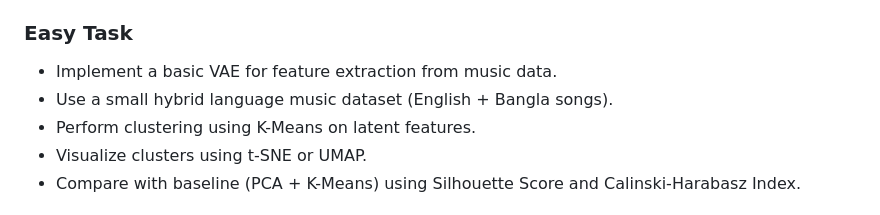
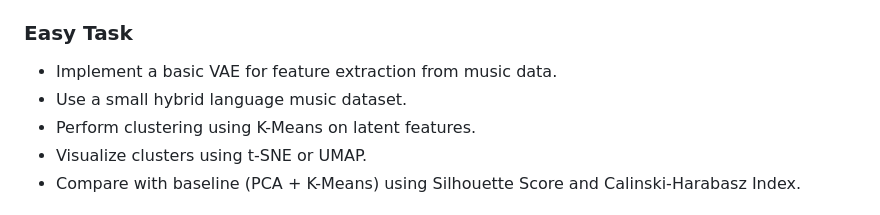
Before and after one commit to MahmudMridul/cse-715-project, a Markdown page: project_and_paper_details.md, the part around the change. Rendered like a GitHub page.

Commit message:
keep hybrid language requirement

```diff
--- a/project_and_paper_details.md
+++ b/project_and_paper_details.md
@@ -15,7 +15,7 @@ In this project, you will implement an unsupervised learning pipeline inspired b
 ### Easy Task
 
 - Implement a basic VAE for feature extraction from music data.
-- Use a small hybrid language music dataset (English + Bangla songs).
+- Use a small hybrid language music dataset.
 - Perform clustering using K-Means on latent features.
 - Visualize clusters using t-SNE or UMAP.
 - Compare with baseline (PCA + K-Means) using Silhouette Score and Calinski-Harabasz Index.
```
